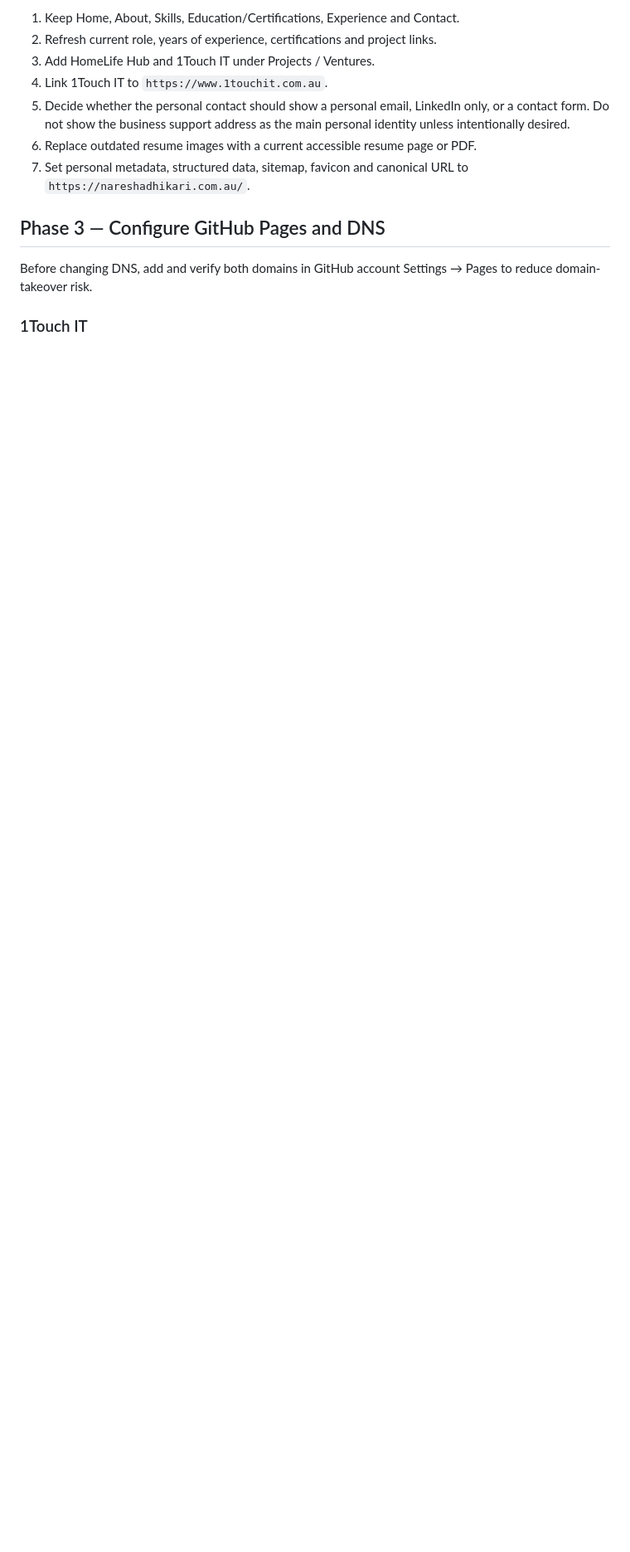
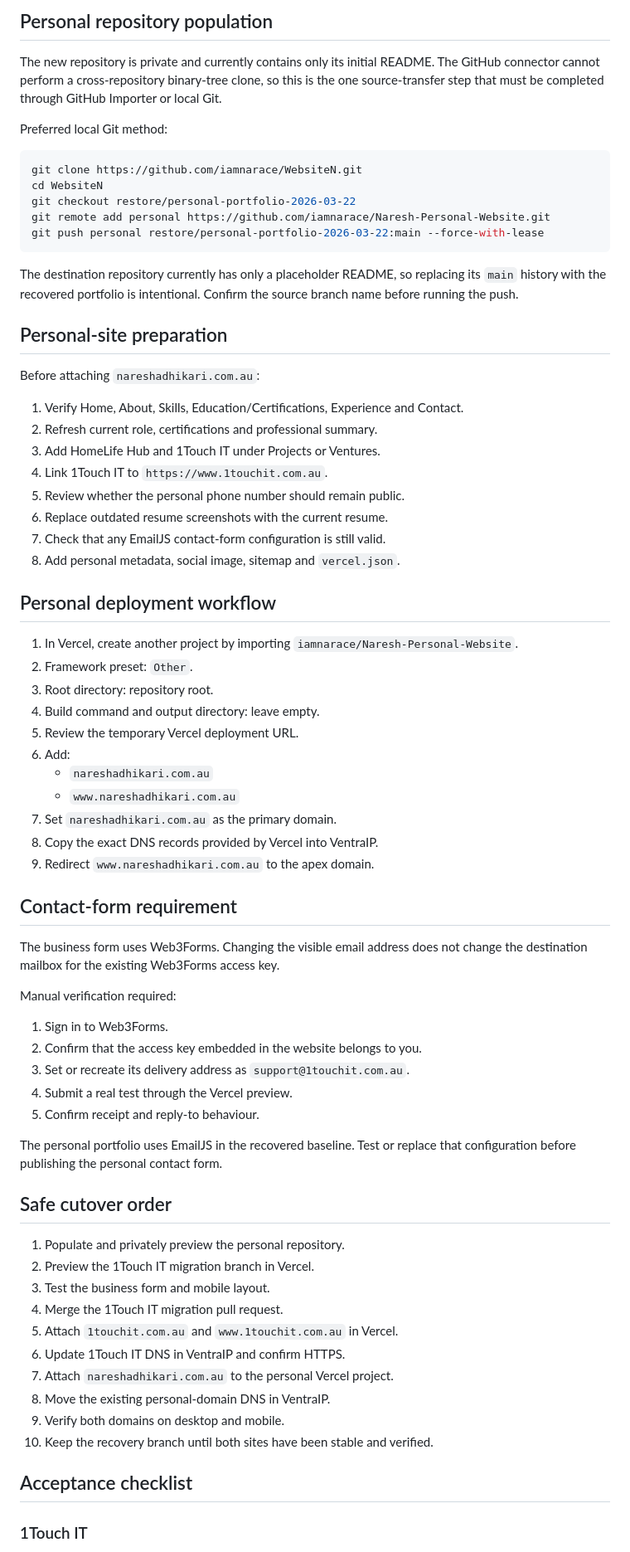
Before and after one commit to iamnarace/WebsiteN, a Markdown page: docs/1touch-domain-and-personal-site-migration.md, the part around one of its changes. Shown at 83% size. GitHub-like rendering; blank space fills up the shorter version.

````diff
--- a/docs/1touch-domain-and-personal-site-migration.md
+++ b/docs/1touch-domain-and-personal-site-migration.md
@@ -50,15 +64,75 @@ Update the restored content before deployment:
 
-1. Keep Home, About, Skills, Education/Certifications, Experience and Contact.
-2. Refresh current role, years of experience, certifications and project links.
-3. Add HomeLife Hub and 1Touch IT under Projects / Ventures.
+## Personal repository population
+
+The new repository is private and currently contains only its initial README. The GitHub connector cannot perform a cross-repository binary-tree clone, so this is the one source-transfer step that must be completed through GitHub Importer or local Git.
+
+Preferred local Git method:
+
+```bash
+git clone https://github.com/iamnarace/WebsiteN.git
+cd WebsiteN
+git checkout restore/personal-portfolio-2026-03-22
+git remote add personal https://github.com/iamnarace/Naresh-Personal-Website.git
+git push personal restore/personal-portfolio-2026-03-22:main --force-with-lease
+```
+
+The destination repository currently has only a placeholder README, so replacing its `main` history with the recovered portfolio is intentional. Confirm the source branch name before running the push.
+
+## Personal-site preparation
+
+Before attaching `nareshadhikari.com.au`:
+
+1. Verify Home, About, Skills, Education/Certifications, Experience and Contact.
+2. Refresh current role, certifications and professional summary.
+3. Add HomeLife Hub and 1Touch IT under Projects or Ventures.
 4. Link 1Touch IT to `https://www.1touchit.com.au`.
-5. Decide whether the personal contact should show a personal email, LinkedIn only, or a contact form. Do not show the business support address as the main personal identity unless intentionally desired.
-6. Replace outdated resume images with a current accessible resume page or PDF.
-7. Set personal metadata, structured data, sitemap, favicon and canonical URL to `https://nareshadhikari.com.au/`.
+5. Review whether the personal phone number should remain public.
+6. Replace outdated resume screenshots with the current resume.
+7. Check that any EmailJS contact-form configuration is still valid.
+8. Add personal metadata, social image, sitemap and `vercel.json`.
 
-## Phase 3 — Configure GitHub Pages and DNS
+## Personal deployment workflow
 
-Before changing DNS, add and verify both domains in GitHub account Settings → Pages to reduce domain-takeover risk.
+1. In Vercel, create another project by importing `iamnarace/Naresh-Personal-Website`.
+2. Framework preset: `Other`.
+3. Root directory: repository root.
+4. Build command and output directory: leave empty.
+5. Review the temporary Vercel deployment URL.
+6. Add:
+   - `nareshadhikari.com.au`
+   - `www.nareshadhikari.com.au`
+7. Set `nareshadhikari.com.au` as the primary domain.
+8. Copy the exact DNS records provided by Vercel into VentraIP.
+9. Redirect `www.nareshadhikari.com.au` to the apex domain.
+
+## Contact-form requirement
+
+The business form uses Web3Forms. Changing the visible email address does not change the destination mailbox for the existing Web3Forms access key.
+
+Manual verification required:
+
+1. Sign in to Web3Forms.
+2. Confirm that the access key embedded in the website belongs to you.
+3. Set or recreate its delivery address as `support@1touchit.com.au`.
+4. Submit a real test through the Vercel preview.
+5. Confirm receipt and reply-to behaviour.
+
+The personal portfolio uses EmailJS in the recovered baseline. Test or replace that configuration before publishing the personal contact form.
+
+## Safe cutover order
+
+1. Populate and privately preview the personal repository.
+2. Preview the 1Touch IT migration branch in Vercel.
+3. Test the business form and mobile layout.
+4. Merge the 1Touch IT migration pull request.
+5. Attach `1touchit.com.au` and `www.1touchit.com.au` in Vercel.
+6. Update 1Touch IT DNS in VentraIP and confirm HTTPS.
+7. Attach `nareshadhikari.com.au` to the personal Vercel project.
+8. Move the existing personal-domain DNS in VentraIP.
+9. Verify both domains on desktop and mobile.
+10. Keep the recovery branch until both sites have been stable and verified.
+
+## Acceptance checklist
 
 ### 1Touch IT
 
````
Also changed, not shown: other parts of docs/1touch-domain-and-personal-site-migration.md (+59 -83 lines).
